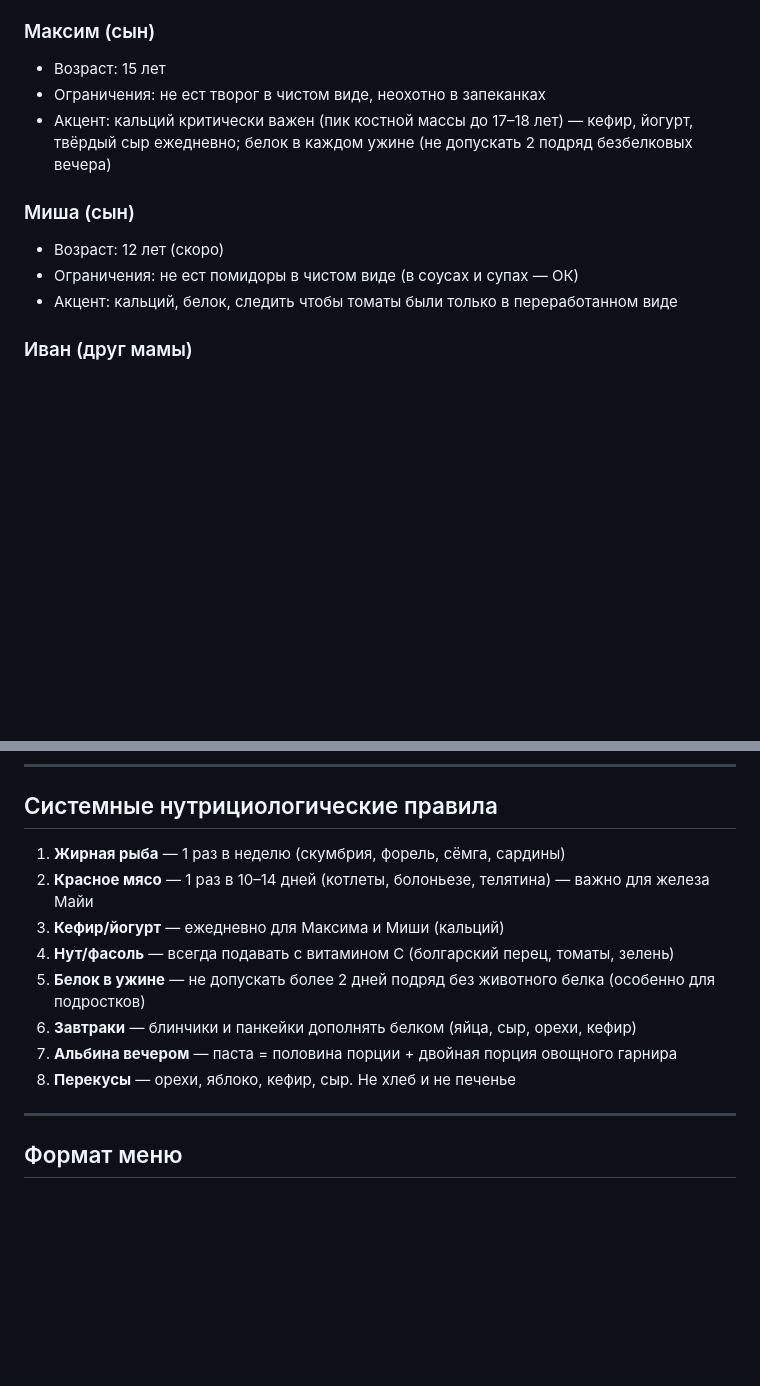
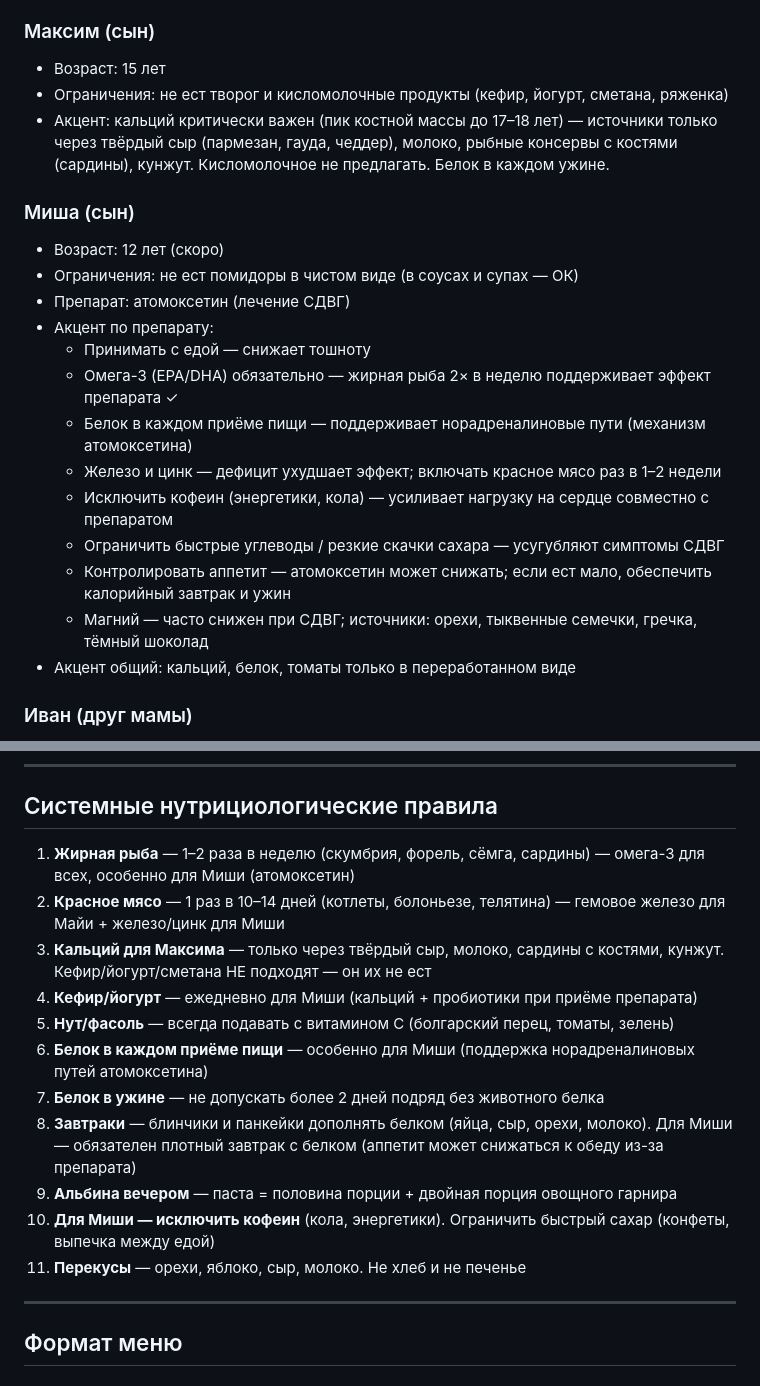
Before and after one commit to A3xM/nashi-dela, a Markdown page: CLAUDE.md, 2 parts joined by grey strips. Rendered like a GitHub page; blank space fills up the shorter version.

Commit message:
Обновление профилей: Максим без кисломолочки, Миша на атомоксетине
- Максим: уточнено — не ест кисломолочные продукты (кефир, йогурт, сметана);
  источники кальция переориентированы на твёрдый сыр, молоко, сардины, кунжут
- Миша: добавлен препарат атомоксетин + диетический протокол (омега-3, белок,
  железо/цинк, исключить кофеин, магний, контроль аппетита)
- Системные правила обновлены с учётом обоих изменений

Co-Authored-By: Claude Sonnet 4.6 <noreply@anthropic.com>
Claude-Session: https://claude.ai/code/session_01TvC1FTwwbUtB8NevcVf4pY

```diff
--- a/CLAUDE.md
+++ b/CLAUDE.md
@@ -22,13 +22,23 @@
 
 ### Максим (сын)
 - Возраст: 15 лет
-- Ограничения: не ест творог в чистом виде, неохотно в запеканках
-- Акцент: кальций критически важен (пик костной массы до 17–18 лет) — кефир, йогурт, твёрдый сыр ежедневно; белок в каждом ужине (не допускать 2 подряд безбелковых вечера)
+- Ограничения: не ест творог и кисломолочные продукты (кефир, йогурт, сметана, ряженка)
+- Акцент: кальций критически важен (пик костной массы до 17–18 лет) — источники только через твёрдый сыр (пармезан, гауда, чеддер), молоко, рыбные консервы с костями (сардины), кунжут. Кисломолочное не предлагать. Белок в каждом ужине.
 
 ### Миша (сын)
 - Возраст: 12 лет (скоро)
 - Ограничения: не ест помидоры в чистом виде (в соусах и супах — ОК)
-- Акцент: кальций, белок, следить чтобы томаты были только в переработанном виде
+- Препарат: атомоксетин (лечение СДВГ)
+- Акцент по препарату:
+  - Принимать с едой — снижает тошноту
+  - Омега-3 (EPA/DHA) обязательно — жирная рыба 2× в неделю поддерживает эффект препарата ✓
+  - Белок в каждом приёме пищи — поддерживает норадреналиновые пути (механизм атомоксетина)
+  - Железо и цинк — дефицит ухудшает эффект; включать красное мясо раз в 1–2 недели
+  - Исключить кофеин (энергетики, кола) — усиливает нагрузку на сердце совместно с препаратом
+  - Ограничить быстрые углеводы / резкие скачки сахара — усугубляют симптомы СДВГ
+  - Контролировать аппетит — атомоксетин может снижать; если ест мало, обеспечить калорийный завтрак и ужин
+  - Магний — часто снижен при СДВГ; источники: орехи, тыквенные семечки, гречка, тёмный шоколад
+- Акцент общий: кальций, белок, томаты только в переработанном виде
 
 ### Иван (друг мамы)
 - Возраст: 37 лет
@@ -73,14 +83,17 @@
 
 ## Системные нутрициологические правила
 
-1. **Жирная рыба** — 1 раз в неделю (скумбрия, форель, сёмга, сардины)
-2. **Красное мясо** — 1 раз в 10–14 дней (котлеты, болоньезе, телятина) — важно для железа Майи
-3. **Кефир/йогурт** — ежедневно для Максима и Миши (кальций)
-4. **Нут/фасоль** — всегда подавать с витамином С (болгарский перец, томаты, зелень)
-5. **Белок в ужине** — не допускать более 2 дней подряд без животного белка (особенно для подростков)
-6. **Завтраки** — блинчики и панкейки дополнять белком (яйца, сыр, орехи, кефир)
-7. **Альбина вечером** — паста = половина порции + двойная порция овощного гарнира
-8. **Перекусы** — орехи, яблоко, кефир, сыр. Не хлеб и не печенье
+1. **Жирная рыба** — 1–2 раза в неделю (скумбрия, форель, сёмга, сардины) — омега-3 для всех, особенно для Миши (атомоксетин)
+2. **Красное мясо** — 1 раз в 10–14 дней (котлеты, болоньезе, телятина) — гемовое железо для Майи + железо/цинк для Миши
+3. **Кальций для Максима** — только через твёрдый сыр, молоко, сардины с костями, кунжут. Кефир/йогурт/сметана НЕ подходят — он их не ест
+4. **Кефир/йогурт** — ежедневно для Миши (кальций + пробиотики при приёме препарата)
+5. **Нут/фасоль** — всегда подавать с витамином С (болгарский перец, томаты, зелень)
+6. **Белок в каждом приёме пищи** — особенно для Миши (поддержка норадреналиновых путей атомоксетина)
+7. **Белок в ужине** — не допускать более 2 дней подряд без животного белка
+8. **Завтраки** — блинчики и панкейки дополнять белком (яйца, сыр, орехи, молоко). Для Миши — обязателен плотный завтрак с белком (аппетит может снижаться к обеду из-за препарата)
+9. **Альбина вечером** — паста = половина порции + двойная порция овощного гарнира
+10. **Для Миши — исключить кофеин** (кола, энергетики). Ограничить быстрый сахар (конфеты, выпечка между едой)
+11. **Перекусы** — орехи, яблоко, сыр, молоко. Не хлеб и не печенье
 
 ---
 
```
